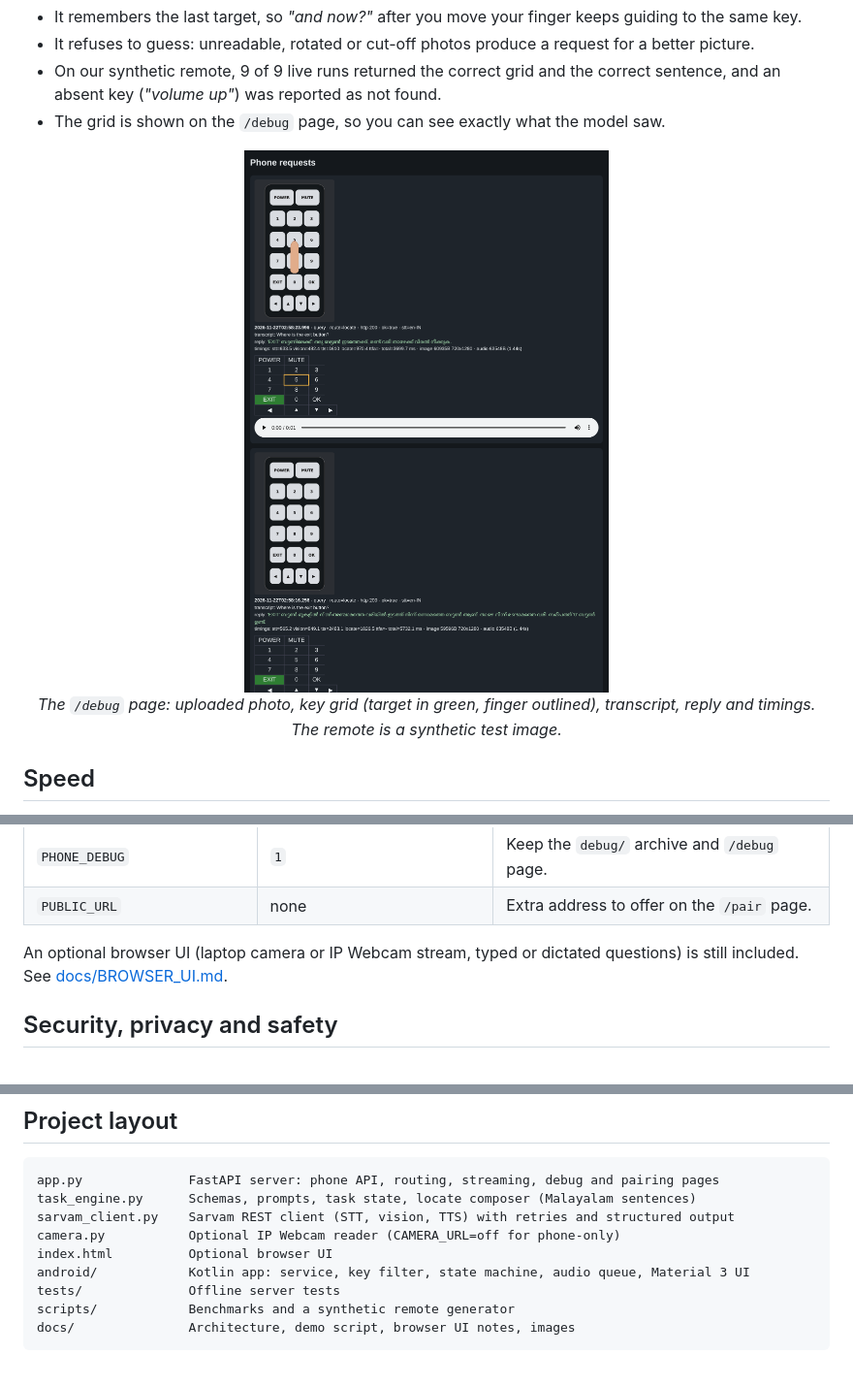
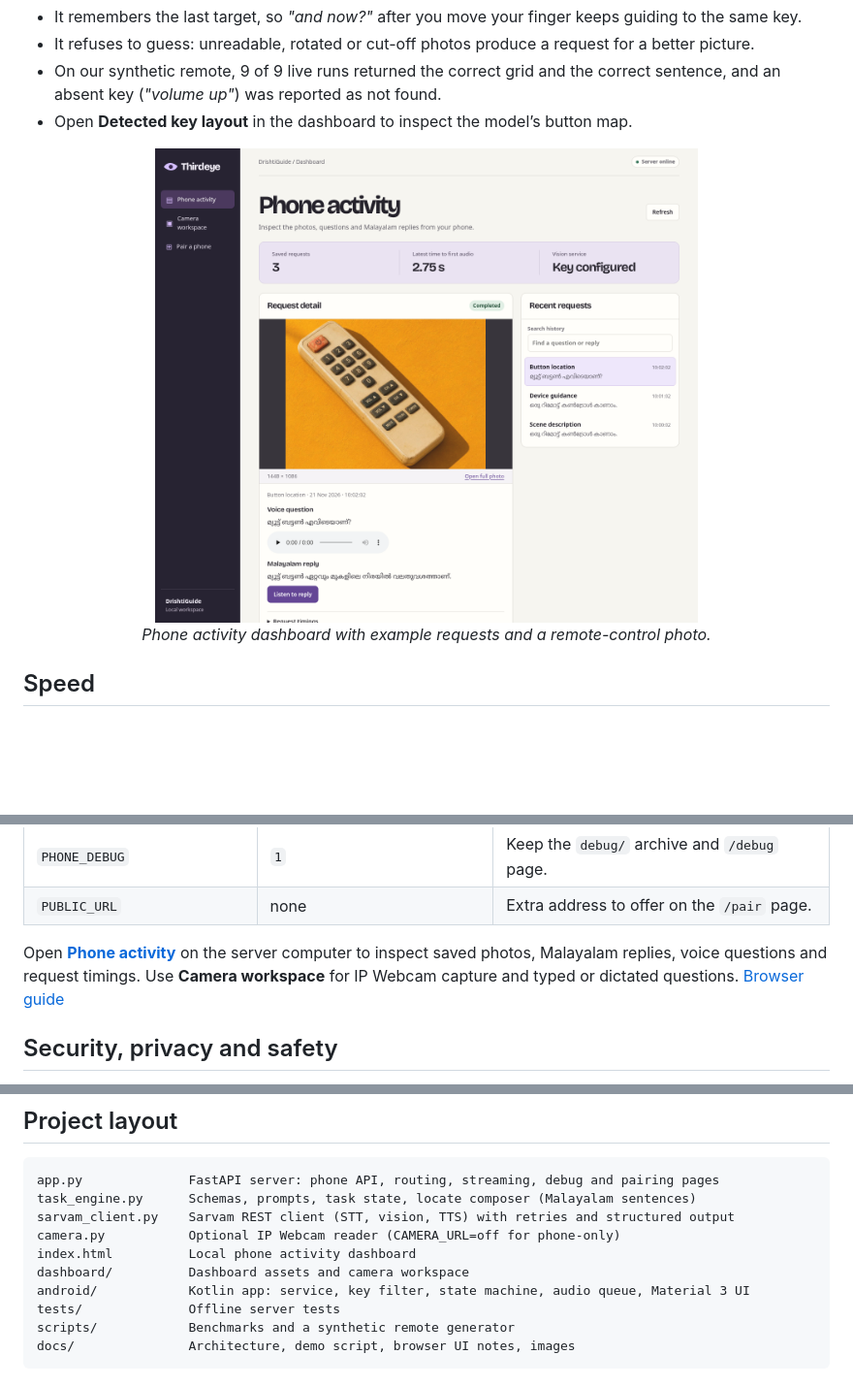
Before and after one commit to 1kailas/Thirdeye, a Markdown page: README.md, 3 parts joined by grey strips. Shown at 97% size. Rendered like a GitHub page; pictures changed too: docs/images/debug-page.png; blank space fills up the shorter version.

Commit message:
Replace the local homepage with a live phone activity dashboard

```diff
--- a/README.md
+++ b/README.md
@@ -226,11 +226,11 @@ Finger on '5' (row 3, col 2):  "Move one key left and two rows down."
 - It remembers the last target, so *"and now?"* after you move your finger keeps guiding to the same key.
 - It refuses to guess: unreadable, rotated or cut-off photos produce a request for a better picture.
 - On our synthetic remote, 9 of 9 live runs returned the correct grid and the correct sentence, and an absent key (*"volume up"*) was reported as not found.
-- The grid is shown on the `/debug` page, so you can see exactly what the model saw.
+- Open **Detected key layout** in the dashboard to inspect the model’s button map.
 
 <p align="center">
-  <img src="docs/images/debug-page.png" alt="The debug page showing a photo, the key grid with the target highlighted, the transcript, the reply and timings" width="560">
-  <br><em>The <code>/debug</code> page: uploaded photo, key grid (target in green, finger outlined), transcript, reply and timings. The remote is a synthetic test image.</em>
+  <img src="docs/images/debug-page.png" alt="Phone activity dashboard with a selected button-location request and its Malayalam reply" width="560">
+  <br><em>Phone activity dashboard with example requests and a remote-control photo.</em>
 </p>
 
 ## Speed
@@ -277,7 +277,7 @@ All settings live in `.env` (copy `.env.example`). Environment variables set bef
 | `PHONE_DEBUG` | `1` | Keep the `debug/` archive and `/debug` page. |
 | `PUBLIC_URL` | none | Extra address to offer on the `/pair` page. |
 
-An optional browser UI (laptop camera or IP Webcam stream, typed or dictated questions) is still included. See [docs/BROWSER_UI.md](docs/BROWSER_UI.md).
+Open **[Phone activity](http://127.0.0.1:8000/)** on the server computer to inspect saved photos, Malayalam replies, voice questions and request timings. Use **Camera workspace** for IP Webcam capture and typed or dictated questions. [Browser guide](docs/BROWSER_UI.md)
 
 ## Security, privacy and safety
 
@@ -305,7 +305,8 @@ app.py              FastAPI server: phone API, routing, streaming, debug and pai
 task_engine.py      Schemas, prompts, task state, locate composer (Malayalam sentences)
 sarvam_client.py    Sarvam REST client (STT, vision, TTS) with retries and structured output
 camera.py           Optional IP Webcam reader (CAMERA_URL=off for phone-only)
-index.html          Optional browser UI
+index.html          Local phone activity dashboard
+dashboard/          Dashboard assets and camera workspace
 android/            Kotlin app: service, key filter, state machine, audio queue, Material 3 UI
 tests/              Offline server tests
 scripts/            Benchmarks and a synthetic remote generator
```
Also changed, not shown: docs/BROWSER_UI.md (+2 -2 lines), 7 other files.
